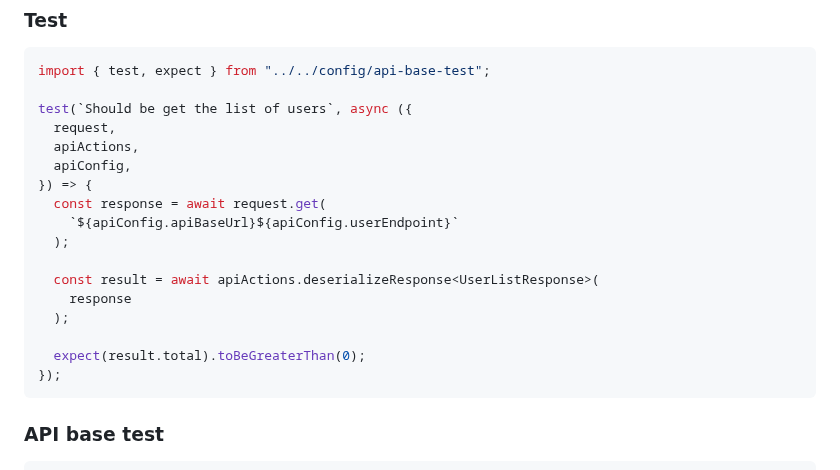
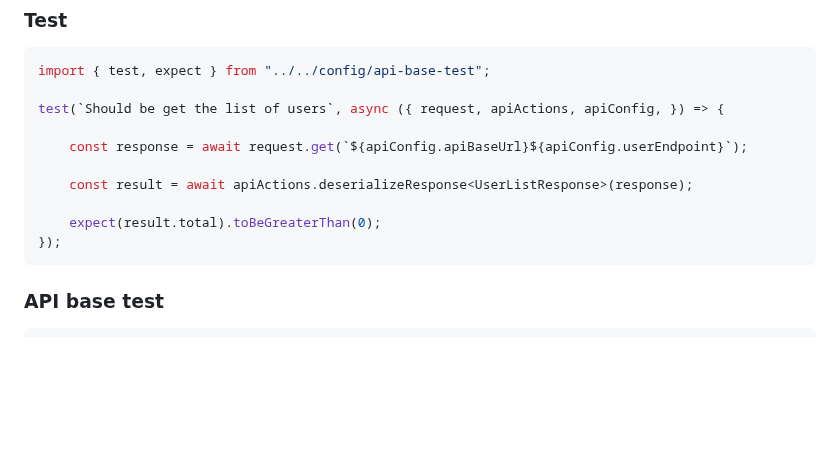
Before and after one commit to ISanjeevKumar/playwright-e2e-tests, a Markdown page: README.md, the part around the change. Drawn GitHub-style; blank space fills up the shorter version.

````diff
--- a/README.md
+++ b/README.md
@@ -149,20 +149,13 @@ export { expect } from "@playwright/test";
 ```ts
 import { test, expect } from "../../config/api-base-test";
 
-test(`Should be get the list of users`, async ({
-  request,
-  apiActions,
-  apiConfig,
-}) => {
-  const response = await request.get(
-    `${apiConfig.apiBaseUrl}${apiConfig.userEndpoint}`
-  );
+test(`Should be get the list of users`, async ({ request, apiActions, apiConfig, }) => {
 
-  const result = await apiActions.deserializeResponse<UserListResponse>(
-    response
-  );
+    const response = await request.get(`${apiConfig.apiBaseUrl}${apiConfig.userEndpoint}`);
 
-  expect(result.total).toBeGreaterThan(0);
+    const result = await apiActions.deserializeResponse<UserListResponse>(response);
+
+    expect(result.total).toBeGreaterThan(0);
 });
 ```
 
````
